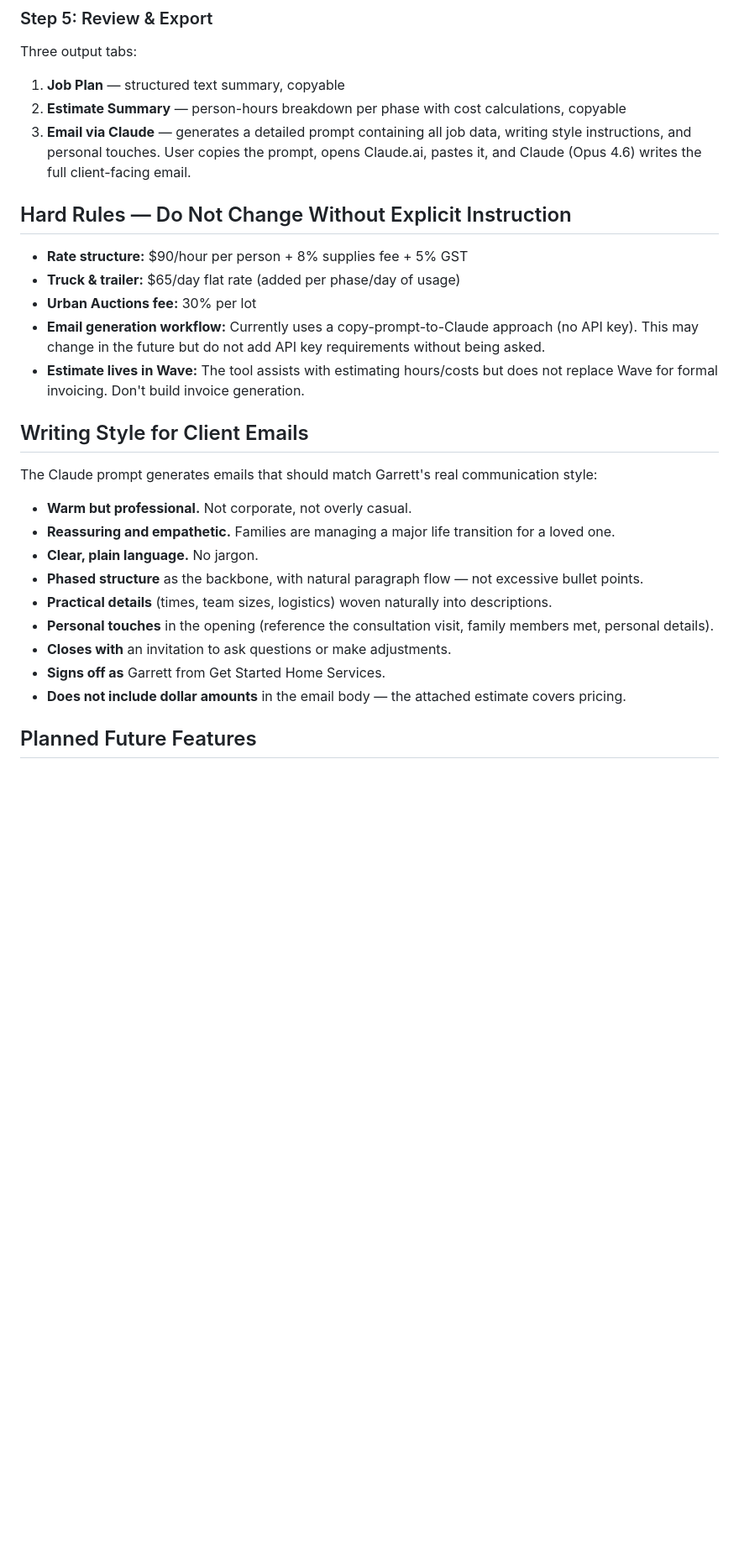
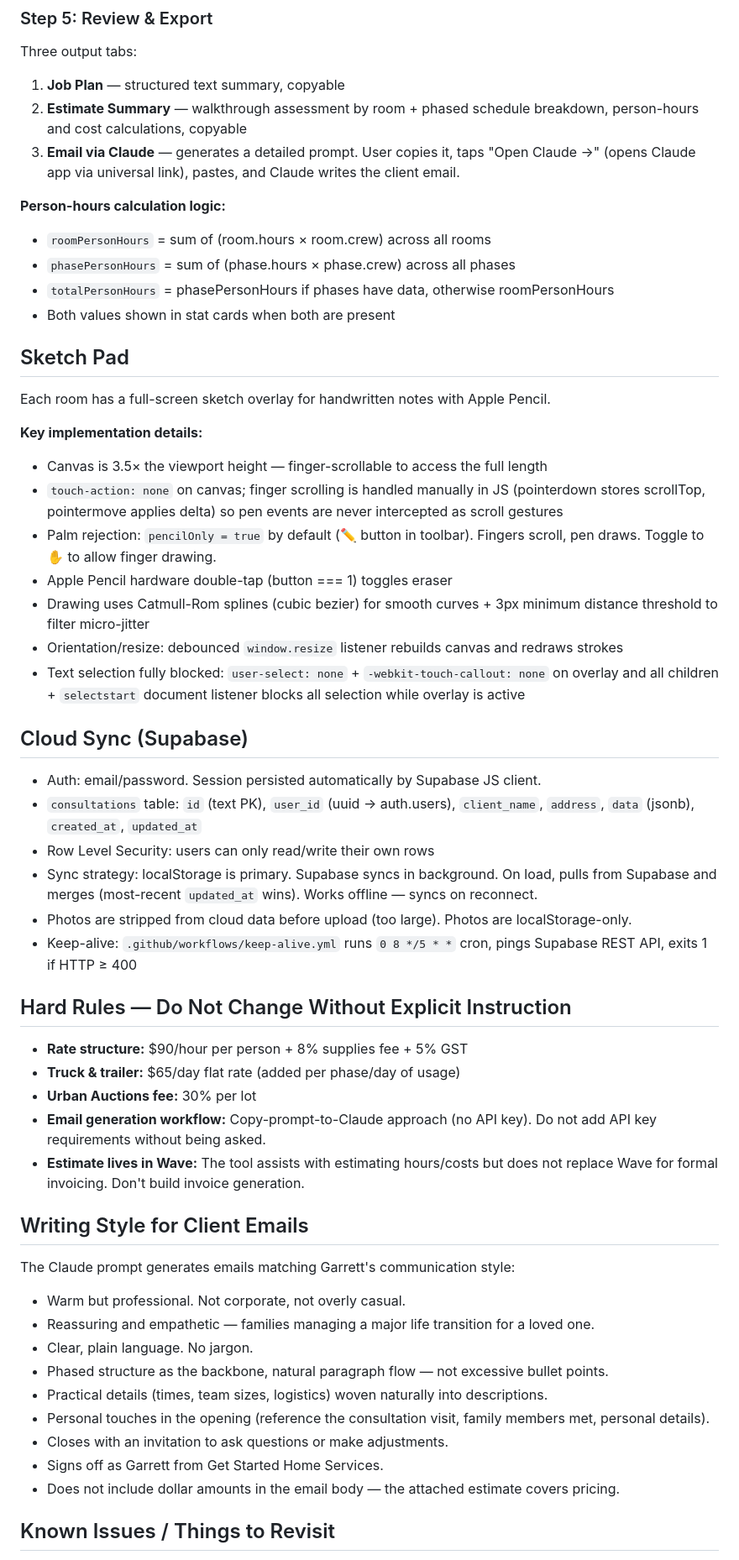
Before and after one commit to garyguys/gshs-job-plan-builder, a Markdown page: CLAUDE.md, the part around one of its changes. Shown at 84% size. Rendered like a GitHub page; blank space fills up the shorter version.

```diff
--- a/CLAUDE.md
+++ b/CLAUDE.md
@@ -69,29 +71,57 @@ This tool streamlines steps 2-5. Data persistence is critical because the consul
 ### Step 5: Review & Export
 Three output tabs:
 1. **Job Plan** — structured text summary, copyable
-2. **Estimate Summary** — person-hours breakdown per phase with cost calculations, copyable
-3. **Email via Claude** — generates a detailed prompt containing all job data, writing style instructions, and personal touches. User copies the prompt, opens Claude.ai, pastes it, and Claude (Opus 4.6) writes the full client-facing email.
+2. **Estimate Summary** — walkthrough assessment by room + phased schedule breakdown, person-hours and cost calculations, copyable
+3. **Email via Claude** — generates a detailed prompt. User copies it, taps "Open Claude →" (opens Claude app via universal link), pastes, and Claude writes the client email.
+
+**Person-hours calculation logic:**
+- `roomPersonHours` = sum of (room.hours × room.crew) across all rooms
+- `phasePersonHours` = sum of (phase.hours × phase.crew) across all phases
+- `totalPersonHours` = phasePersonHours if phases have data, otherwise roomPersonHours
+- Both values shown in stat cards when both are present
+
+## Sketch Pad
+
+Each room has a full-screen sketch overlay for handwritten notes with Apple Pencil.
+
+**Key implementation details:**
+- Canvas is 3.5× the viewport height — finger-scrollable to access the full length
+- `touch-action: none` on canvas; finger scrolling is handled manually in JS (pointerdown stores scrollTop, pointermove applies delta) so pen events are never intercepted as scroll gestures
+- Palm rejection: `pencilOnly = true` by default (✏️ button in toolbar). Fingers scroll, pen draws. Toggle to ✋ to allow finger drawing.
+- Apple Pencil hardware double-tap (button === 1) toggles eraser
+- Drawing uses Catmull-Rom splines (cubic bezier) for smooth curves + 3px minimum distance threshold to filter micro-jitter
+- Orientation/resize: debounced `window.resize` listener rebuilds canvas and redraws strokes
+- Text selection fully blocked: `user-select: none` + `-webkit-touch-callout: none` on overlay and all children + `selectstart` document listener blocks all selection while overlay is active
+
+## Cloud Sync (Supabase)
+
+- Auth: email/password. Session persisted automatically by Supabase JS client.
+- `consultations` table: `id` (text PK), `user_id` (uuid → auth.users), `client_name`, `address`, `data` (jsonb), `created_at`, `updated_at`
+- Row Level Security: users can only read/write their own rows
+- Sync strategy: localStorage is primary. Supabase syncs in background. On load, pulls from Supabase and merges (most-recent `updated_at` wins). Works offline — syncs on reconnect.
+- Photos are stripped from cloud data before upload (too large). Photos are localStorage-only.
+- Keep-alive: `.github/workflows/keep-alive.yml` runs `0 8 */5 * *` cron, pings Supabase REST API, exits 1 if HTTP ≥ 400
 
 ## Hard Rules — Do Not Change Without Explicit Instruction
 
 - **Rate structure:** $90/hour per person + 8% supplies fee + 5% GST
 - **Truck & trailer:** $65/day flat rate (added per phase/day of usage)
 - **Urban Auctions fee:** 30% per lot
-- **Email generation workflow:** Currently uses a copy-prompt-to-Claude approach (no API key). This may change in the future but do not add API key requirements without being asked.
+- **Email generation workflow:** Copy-prompt-to-Claude approach (no API key). Do not add API key requirements without being asked.
 - **Estimate lives in Wave:** The tool assists with estimating hours/costs but does not replace Wave for formal invoicing. Don't build invoice generation.
 
 ## Writing Style for Client Emails
 
-The Claude prompt generates emails that should match Garrett's real communication style:
-- **Warm but professional.** Not corporate, not overly casual.
-- **Reassuring and empathetic.** Families are managing a major life transition for a loved one.
-- **Clear, plain language.** No jargon.
-- **Phased structure** as the backbone, with natural paragraph flow — not excessive bullet points.
-- **Practical details** (times, team sizes, logistics) woven naturally into descriptions.
-- **Personal touches** in the opening (reference the consultation visit, family members met, personal details).
-- **Closes with** an invitation to ask questions or make adjustments.
-- **Signs off as** Garrett from Get Started Home Services.
-- **Does not include dollar amounts** in the email body — the attached estimate covers pricing.
+The Claude prompt generates emails matching Garrett's communication style:
+- Warm but professional. Not corporate, not overly casual.
+- Reassuring and empathetic — families managing a major life transition for a loved one.
+- Clear, plain language. No jargon.
+- Phased structure as the backbone, natural paragraph flow — not excessive bullet points.
+- Practical details (times, team sizes, logistics) woven naturally into descriptions.
+- Personal touches in the opening (reference the consultation visit, family members met, personal details).
+- Closes with an invitation to ask questions or make adjustments.
+- Signs off as Garrett from Get Started Home Services.
+- Does not include dollar amounts in the email body — the attached estimate covers pricing.
 
-## Planned Future Features
+## Known Issues / Things to Revisit
 
```
Also changed, not shown: other parts of CLAUDE.md (+42 -23 lines).
